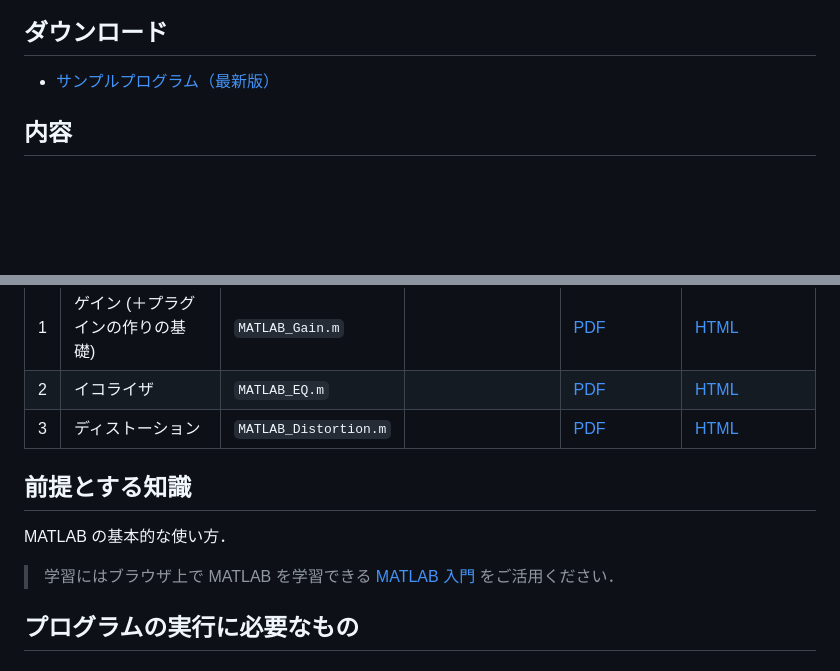
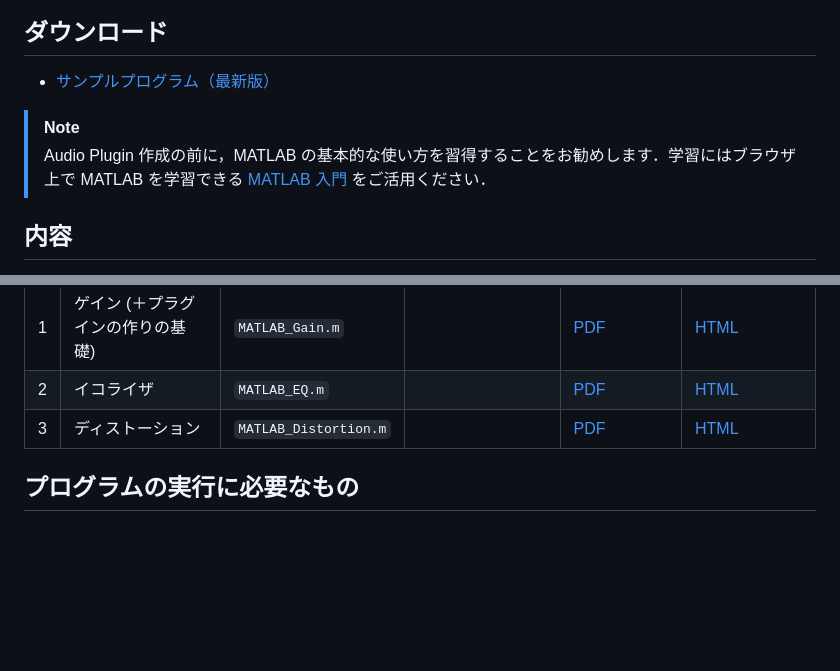
Before and after one commit to kzkmtmt/audioPlugins, a Markdown page: README.md, 2 parts joined by grey strips. Drawn GitHub-style; blank space fills up the shorter version.

```diff
--- a/README.md
+++ b/README.md
@@ -4,6 +4,9 @@
 
 ## ダウンロード
 * [サンプルプログラム（最新版）](https://github.com/kzkmtmt/audioPlugins/archive/refs/heads/main.zip)
+
+> [!NOTE]
+> Audio Plugin 作成の前に，MATLAB の基本的な使い方を習得することをお勧めします．学習にはブラウザ上で MATLAB を学習できる [MATLAB 入門](https://matlabacademy.mathworks.com/jp/details/matlab-onramp/gettingstarted) をご活用ください．
 
 ## 内容
 本シリーズは，MATLAB Student Ambassador の活動の一環として作成した，
@@ -18,12 +21,6 @@ MATLAB を用いた Audio Plugin 開発のチュートリアルです．
 | 1    | ゲイン (＋プラグインの作りの基礎) | `MATLAB_Gain.m`       |                 | [PDF](https://kzkmtmt.github.io/audioPlugins/pdf/AudioPlugin_01_Gain.pdf) | [HTML](https://kzkmtmt.github.io/audioPlugins/AudioPlugin_01_Gain.html) |
 | 2    | イコライザ                        | `MATLAB_EQ.m`         |                 | [PDF](https://kzkmtmt.github.io/audioPlugins/pdf/AudioPlugin_02_EQ.pdf) | [HTML](https://kzkmtmt.github.io/audioPlugins/AudioPlugin_02_EQ.html) |
 | 3    | ディストーション                  | `MATLAB_Distortion.m` |                 | [PDF](https://kzkmtmt.github.io/audioPlugins/pdf/AudioPlugin_03_Distortion.pdf) | [HTML](https://kzkmtmt.github.io/audioPlugins/AudioPlugin_03_Distortion.html) |
-
-## 前提とする知識
-
-MATLAB の基本的な使い方．
-
-> 学習にはブラウザ上で MATLAB を学習できる [MATLAB 入門](https://matlabacademy.mathworks.com/jp/details/matlab-onramp/gettingstarted) をご活用ください．
 
 ## プログラムの実行に必要なもの
 
```
